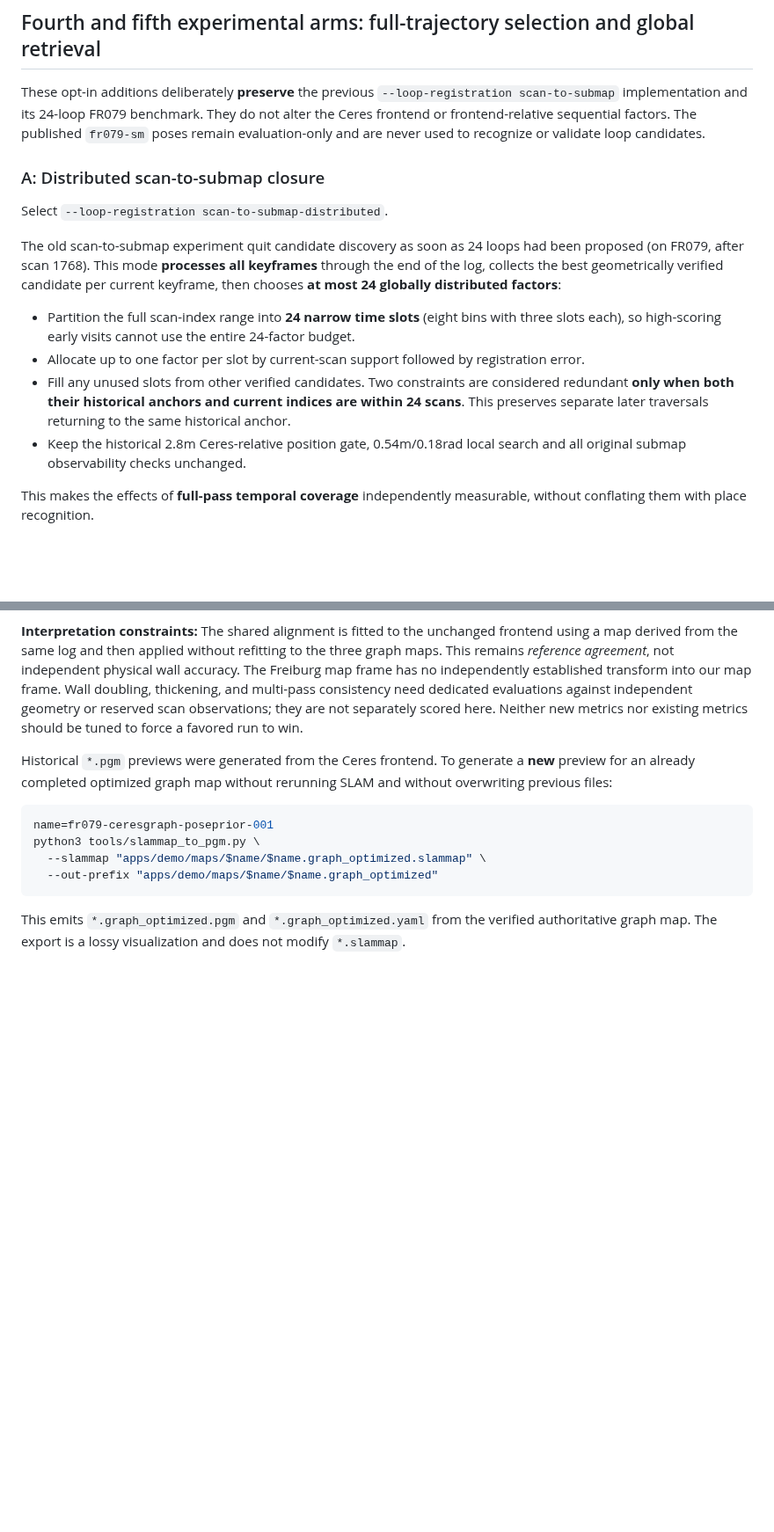
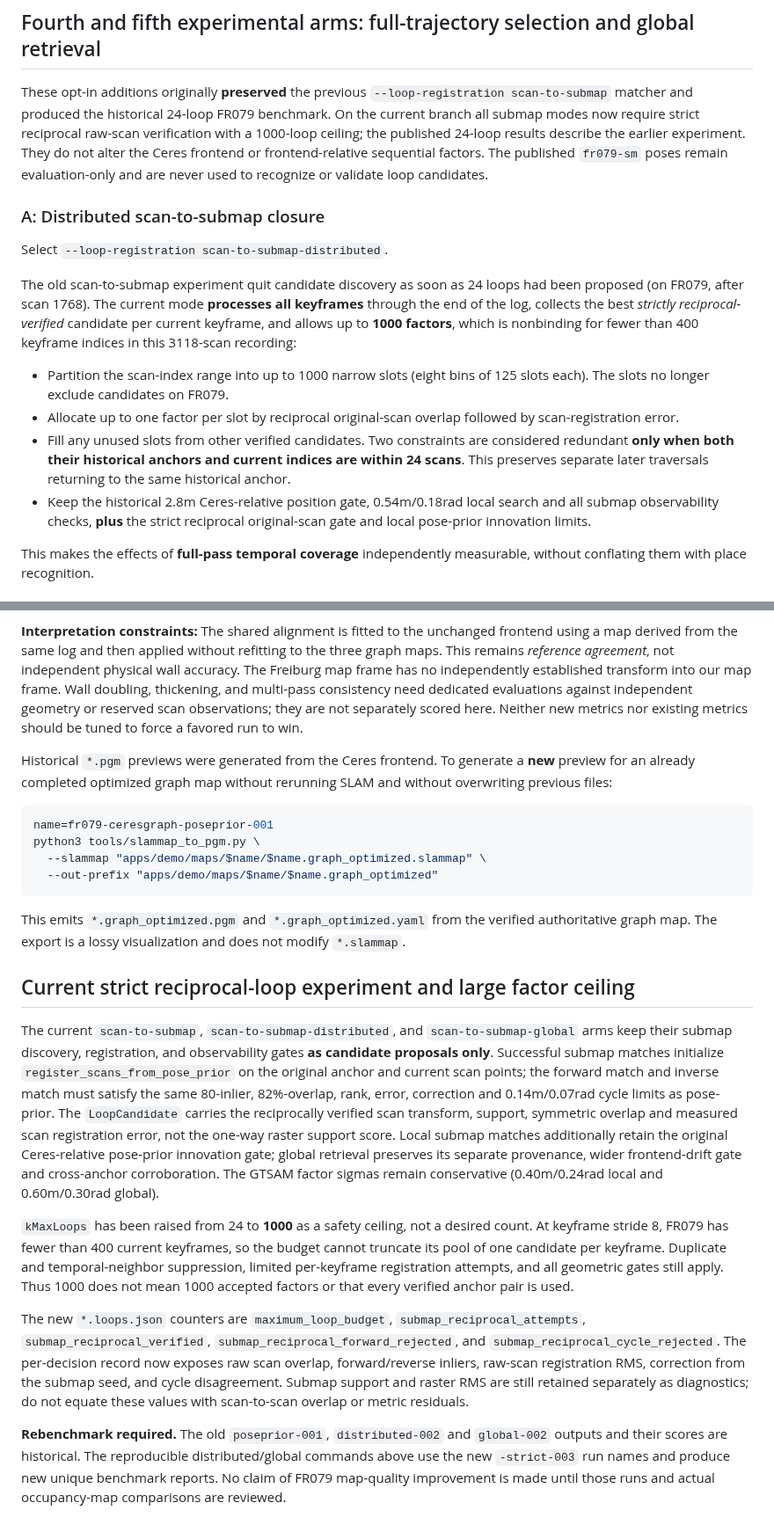
Before and after one commit to civcode/2d-fusion-slam, a Markdown page: docs/fr079-reference-benchmark.md, 2 parts joined by grey strips. Shown at 88% size. GitHub-like rendering; blank space fills up the shorter version.

Commit message:
Document strict reciprocal FR079 submap checks and nonbinding 1000-loop ceiling

```diff
--- a/docs/fr079-reference-benchmark.md
+++ b/docs/fr079-reference-benchmark.md
@@ -397,9 +404,11 @@ this new mode on the real dataset.
 
 ## Fourth and fifth experimental arms: full-trajectory selection and global retrieval
 
-These opt-in additions deliberately **preserve** the previous
-`--loop-registration scan-to-submap` implementation and its
-24-loop FR079 benchmark. They do not alter the Ceres frontend or
+These opt-in additions originally **preserved** the previous
+`--loop-registration scan-to-submap` matcher and produced the historical
+24-loop FR079 benchmark. On the current branch all submap modes now
+require strict reciprocal raw-scan verification with a 1000-loop ceiling;
+the published 24-loop results describe the earlier experiment. They do not alter the Ceres frontend or
 frontend-relative sequential factors. The published `fr079-sm`
 poses remain evaluation-only and are never used to recognize or validate
 loop candidates.
@@ -409,22 +418,23 @@ loop candidates.
 Select `--loop-registration scan-to-submap-distributed`.
 
 The old scan-to-submap experiment quit candidate discovery as soon as
-24 loops had been proposed (on FR079, after scan 1768). This mode
-**processes all keyframes** through the end of the log, collects the
-best geometrically verified candidate per current keyframe, then
-chooses **at most 24 globally distributed factors**:
+24 loops had been proposed (on FR079, after scan 1768). The current mode
+**processes all keyframes** through the end of the log, collects the best
+*strictly reciprocal-verified* candidate per current keyframe, and allows
+up to **1000 factors**, which is nonbinding for fewer than 400 keyframe
+indices in this 3118-scan recording:
 
-- Partition the full scan-index range into **24 narrow time slots**
-  (eight bins with three slots each), so high-scoring early visits cannot
-  use the entire 24-factor budget.
-- Allocate up to one factor per slot by current-scan support followed by
-  registration error.
+- Partition the scan-index range into up to 1000 narrow slots (eight
+  bins of 125 slots each). The slots no longer exclude candidates on FR079.
+- Allocate up to one factor per slot by reciprocal original-scan overlap
+  followed by scan-registration error.
 - Fill any unused slots from other verified candidates. Two constraints
   are considered redundant **only when both their historical anchors
   and current indices are within 24 scans**. This preserves separate
   later traversals returning to the same historical anchor.
 - Keep the historical 2.8m Ceres-relative position gate, 0.54m/0.18rad
-  local search and all original submap observability checks unchanged.
+  local search and all submap observability checks, **plus** the strict
+  reciprocal original-scan gate and local pose-prior innovation limits.
 
 This makes the effects of **full-pass temporal coverage** independently
 measurable, without conflating them with place recognition.
@@ -616,3 +631,45 @@ python3 tools/slammap_to_pgm.py \
 This emits `*.graph_optimized.pgm` and `*.graph_optimized.yaml` from
 the verified authoritative graph map. The export is a lossy visualization
 and does not modify `*.slammap`.
+
+## Current strict reciprocal-loop experiment and large factor ceiling
+
+The current `scan-to-submap`, `scan-to-submap-distributed`, and
+`scan-to-submap-global` arms keep their submap discovery, registration,
+and observability gates **as candidate proposals only**. Successful
+submap matches initialize `register_scans_from_pose_prior` on the
+original anchor and current scan points; the forward match and inverse
+match must satisfy the same 80-inlier, 82%-overlap, rank, error,
+correction and 0.14m/0.07rad cycle limits as pose-prior. The
+`LoopCandidate` carries the reciprocally verified scan transform,
+support, symmetric overlap and measured scan registration error, not
+the one-way raster support score. Local submap matches additionally
+retain the original Ceres-relative pose-prior innovation gate; global
+retrieval preserves its separate provenance, wider frontend-drift
+gate and cross-anchor corroboration. The GTSAM factor sigmas remain
+conservative (0.40m/0.24rad local and 0.60m/0.30rad global).
+
+`kMaxLoops` has been raised from 24 to **1000** as a safety ceiling,
+not a desired count. At keyframe stride 8, FR079 has fewer than
+400 current keyframes, so the budget cannot truncate its pool of
+one candidate per keyframe. Duplicate and temporal-neighbor
+suppression, limited per-keyframe registration attempts, and
+all geometric gates still apply. Thus 1000 does not mean 1000
+accepted factors or that every verified anchor pair is used.
+
+The new `*.loops.json` counters are `maximum_loop_budget`,
+`submap_reciprocal_attempts`, `submap_reciprocal_verified`,
+`submap_reciprocal_forward_rejected`, and
+`submap_reciprocal_cycle_rejected`. The per-decision record now
+exposes raw scan overlap, forward/reverse inliers, raw-scan
+registration RMS, correction from the submap seed, and cycle
+disagreement. Submap support and raster RMS are still retained
+separately as diagnostics; do not equate these values with
+scan-to-scan overlap or metric residuals.
+
+**Rebenchmark required.** The old `poseprior-001`,
+`distributed-002` and `global-002` outputs and their scores are
+historical. The reproducible distributed/global commands above use
+the new `-strict-003` run names and produce new unique benchmark
+reports. No claim of FR079 map-quality improvement is made until
+those runs and actual occupancy-map comparisons are reviewed.
```
Also changed, not shown: other parts of docs/fr079-reference-benchmark.md (+29 -17 lines).
